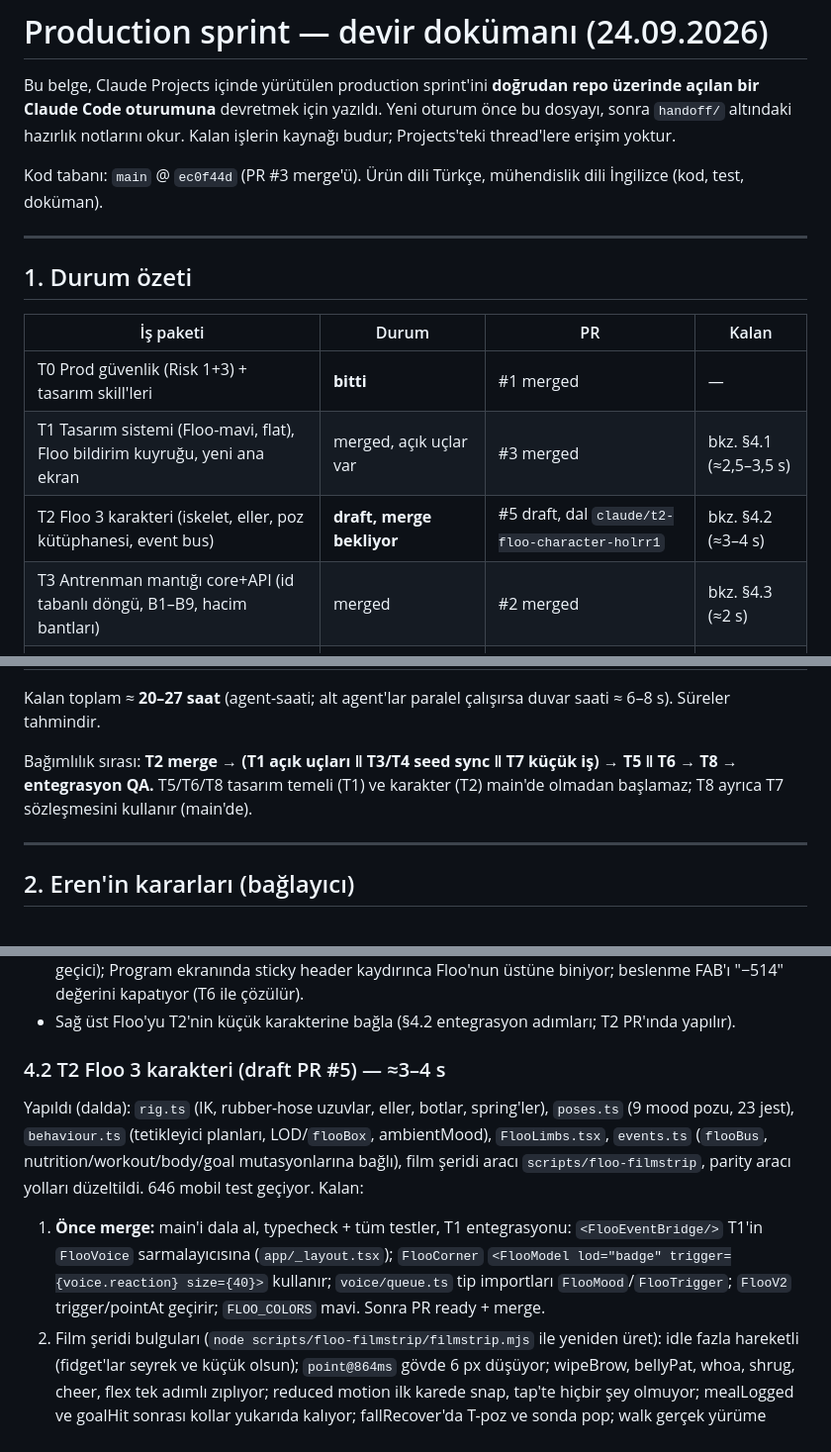
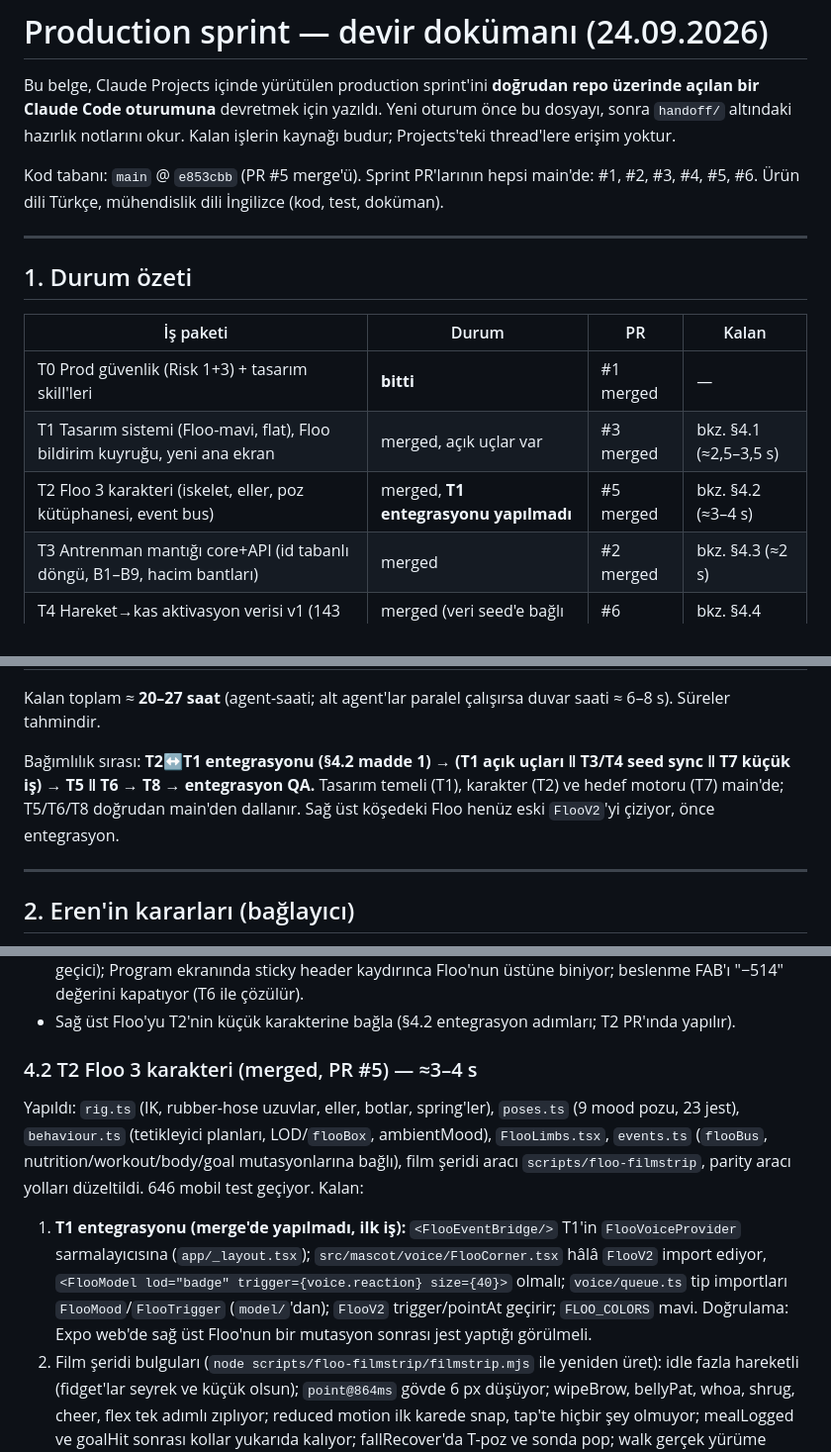
Before and after one commit to ErenBahadir81/fit_management, a Markdown page: docs/plan/12-production-sprint-handoff.md, 3 parts joined by grey strips. Shown at 99% size. Rendered like a GitHub page.

Commit message:
docs(plan): hand-off status after PR #5 merged
Co-Authored-By: Claude Fable 5.1 <noreply@anthropic.com>
Claude-Session: https://claude.ai/code/session_013FW6Brhy4L4EWwHWwakVSq

```diff
--- a/docs/plan/12-production-sprint-handoff.md
+++ b/docs/plan/12-production-sprint-handoff.md
@@ -4,7 +4,7 @@ Bu belge, Claude Projects içinde yürütülen production sprint'ini **doğrudan
 Claude Code oturumuna** devretmek için yazıldı. Yeni oturum önce bu dosyayı, sonra `handoff/` altındaki
 hazırlık notlarını okur. Kalan işlerin kaynağı budur; Projects'teki thread'lere erişim yoktur.
 
-Kod tabanı: `main` @ `ec0f44d` (PR #3 merge'ü). Ürün dili Türkçe, mühendislik dili İngilizce (kod, test, doküman).
+Kod tabanı: `main` @ `e853cbb` (PR #5 merge'ü). Sprint PR'larının hepsi main'de: #1, #2, #3, #4, #5, #6. Ürün dili Türkçe, mühendislik dili İngilizce (kod, test, doküman).
 
 ---
 
@@ -14,7 +14,7 @@ Kod tabanı: `main` @ `ec0f44d` (PR #3 merge'ü). Ürün dili Türkçe, mühendi
 |---|---|---|---|
 | T0 Prod güvenlik (Risk 1+3) + tasarım skill'leri | **bitti** | #1 merged | — |
 | T1 Tasarım sistemi (Floo-mavi, flat), Floo bildirim kuyruğu, yeni ana ekran | merged, açık uçlar var | #3 merged | bkz. §4.1 (≈2,5–3,5 s) |
-| T2 Floo 3 karakteri (iskelet, eller, poz kütüphanesi, event bus) | **draft, merge bekliyor** | #5 draft, dal `claude/t2-floo-character-holrr1` | bkz. §4.2 (≈3–4 s) |
+| T2 Floo 3 karakteri (iskelet, eller, poz kütüphanesi, event bus) | merged, **T1 entegrasyonu yapılmadı** | #5 merged | bkz. §4.2 (≈3–4 s) |
 | T3 Antrenman mantığı core+API (id tabanlı döngü, B1–B9, hacim bantları) | merged | #2 merged | bkz. §4.3 (≈2 s) |
 | T4 Hareket→kas aktivasyon verisi v1 (143 hareket, 689 çift, kaynaklı) | merged (veri seed'e bağlı değil) | #6 merged | bkz. §4.4 (≈1–1,5 s) |
 | T7 Kas kazanma motoru, FFMI, uyarlanan hedef (core+API) | merged | #4 merged | bkz. §4.5 (≈1 s) |
@@ -26,8 +26,8 @@ Kod tabanı: `main` @ `ec0f44d` (PR #3 merge'ü). Ürün dili Türkçe, mühendi
 Kalan toplam ≈ **20–27 saat** (agent-saati; alt agent'lar paralel çalışırsa duvar saati ≈ 6–8 s).
 Süreler tahmindir.
 
-Bağımlılık sırası: **T2 merge → (T1 açık uçları ‖ T3/T4 seed sync ‖ T7 küçük iş) → T5 ‖ T6 → T8 → entegrasyon QA.**
-T5/T6/T8 tasarım temeli (T1) ve karakter (T2) main'de olmadan başlamaz; T8 ayrıca T7 sözleşmesini kullanır (main'de).
+Bağımlılık sırası: **T2↔T1 entegrasyonu (§4.2 madde 1) → (T1 açık uçları ‖ T3/T4 seed sync ‖ T7 küçük iş) → T5 ‖ T6 → T8 → entegrasyon QA.**
+Tasarım temeli (T1), karakter (T2) ve hedef motoru (T7) main'de; T5/T6/T8 doğrudan main'den dallanır. Sağ üst köşedeki Floo henüz eski `FlooV2`'yi çiziyor, önce entegrasyon.
 
 ---
 
@@ -62,10 +62,10 @@ Kalan:
 - `CountUp` eslint hatası (effect içinde setState); `onScrim` token'ı ekle (scan ekranı `ON_SCRIM = dark.ink` geçici); Program ekranında sticky header kaydırınca Floo'nun üstüne biniyor; beslenme FAB'ı "−514" değerini kapatıyor (T6 ile çözülür).
 - Sağ üst Floo'yu T2'nin küçük karakterine bağla (§4.2 entegrasyon adımları; T2 PR'ında yapılır).
 
-### 4.2 T2 Floo 3 karakteri (draft PR #5) — ≈3–4 s
-Yapıldı (dalda): `rig.ts` (IK, rubber-hose uzuvlar, eller, botlar, spring'ler), `poses.ts` (9 mood pozu, 23 jest), `behaviour.ts` (tetikleyici planları, LOD/`flooBox`, ambientMood), `FlooLimbs.tsx`, `events.ts` (`flooBus`, nutrition/workout/body/goal mutasyonlarına bağlı), film şeridi aracı `scripts/floo-filmstrip`, parity aracı yolları düzeltildi. 646 mobil test geçiyor.
+### 4.2 T2 Floo 3 karakteri (merged, PR #5) — ≈3–4 s
+Yapıldı: `rig.ts` (IK, rubber-hose uzuvlar, eller, botlar, spring'ler), `poses.ts` (9 mood pozu, 23 jest), `behaviour.ts` (tetikleyici planları, LOD/`flooBox`, ambientMood), `FlooLimbs.tsx`, `events.ts` (`flooBus`, nutrition/workout/body/goal mutasyonlarına bağlı), film şeridi aracı `scripts/floo-filmstrip`, parity aracı yolları düzeltildi. 646 mobil test geçiyor.
 Kalan:
-1. **Önce merge:** main'i dala al, typecheck + tüm testler, T1 entegrasyonu: `<FlooEventBridge/>` T1'in `FlooVoice` sarmalayıcısına (`app/_layout.tsx`); `FlooCorner` `<FlooModel lod="badge" trigger={voice.reaction} size={40}>` kullanır; `voice/queue.ts` tip importları `FlooMood`/`FlooTrigger`; `FlooV2` trigger/pointAt geçirir; `FLOO_COLORS` mavi. Sonra PR ready + merge.
+1. **T1 entegrasyonu (merge'de yapılmadı, ilk iş):** `<FlooEventBridge/>` T1'in `FlooVoiceProvider` sarmalayıcısına (`app/_layout.tsx`); `src/mascot/voice/FlooCorner.tsx` hâlâ `FlooV2` import ediyor, `<FlooModel lod="badge" trigger={voice.reaction} size={40}>` olmalı; `voice/queue.ts` tip importları `FlooMood`/`FlooTrigger` (`model/`'dan); `FlooV2` trigger/pointAt geçirir; `FLOO_COLORS` mavi. Doğrulama: Expo web'de sağ üst Floo'nun bir mutasyon sonrası jest yaptığı görülmeli.
 2. Film şeridi bulguları (`node scripts/floo-filmstrip/filmstrip.mjs` ile yeniden üret): idle fazla hareketli (fidget'lar seyrek ve küçük olsun); `point@864ms` gövde 6 px düşüyor; wipeBrow, bellyPat, whoa, shrug, cheer, flex tek adımlı zıplıyor; reduced motion ilk karede snap, tap'te hiçbir şey olmuyor; mealLogged ve goalHit sonrası kollar yukarıda kalıyor; fallRecover'da T-poz ve sonda pop; walk gerçek yürüme değil; clap'te kol düzleşiyor ve eller ağzı kapatıyor; wave kolu düz düşüyor; point ≈800 ms geç başlıyor.
 3. Parity 96,63 → hedef ≥97 (yüz bölgesi 88,1).
 4. T8 için `onGestureEnd` callback'i ekle (şimdilik `gestureDuration(name)` ile sıralanıyor).
```
